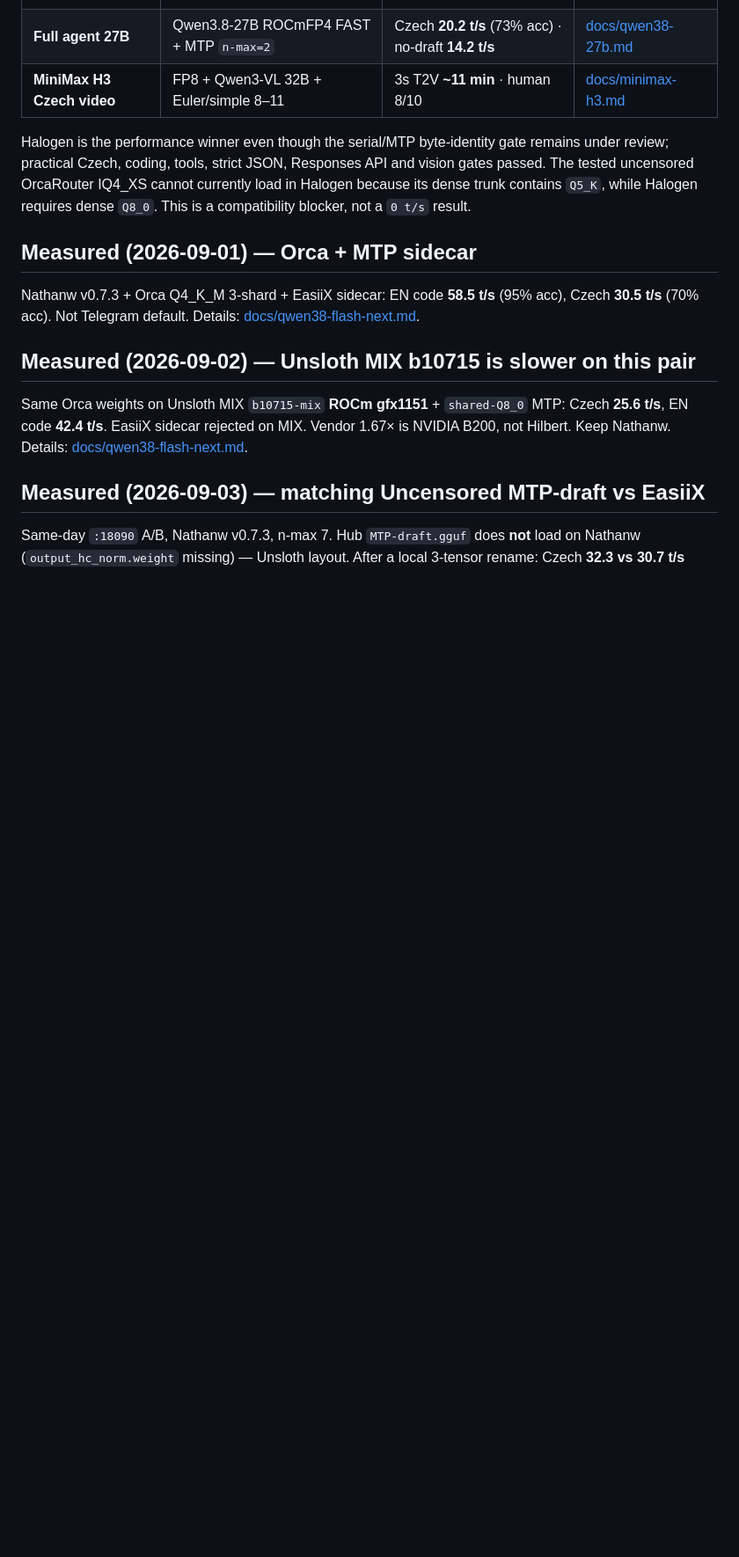
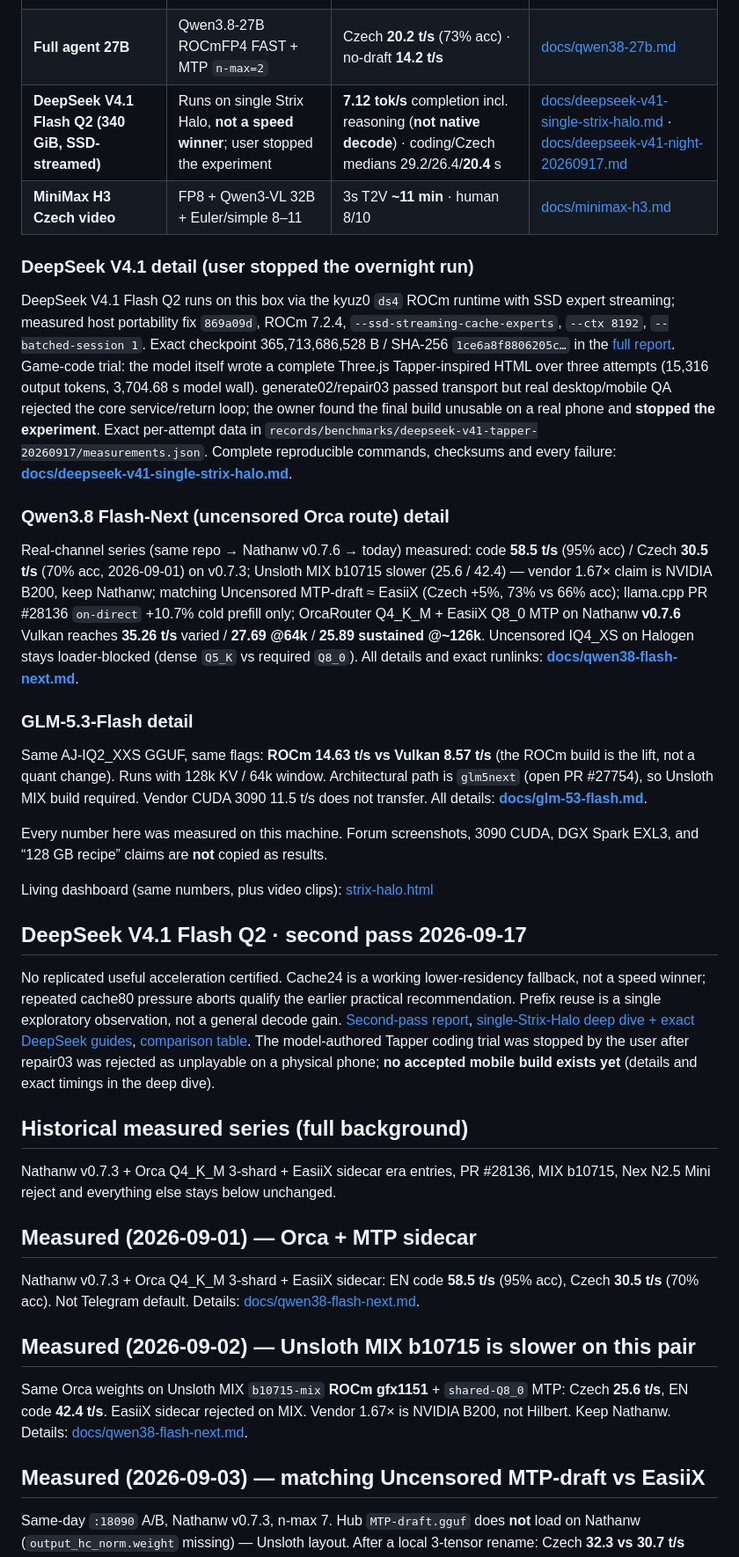
Before and after one commit to tomasreminek/strix-halo, a Markdown page: README.md, the part around one of its changes. Shown at 88% size. Drawn GitHub-style; blank space fills up the shorter version.

Commit message:
README: hardware first, then winner, master test table, per-test result data with doc links; exact-hash link fix; drop duplicated legacy sections

```diff
--- a/README.md
+++ b/README.md
@@ -35,9 +23,35 @@ No replicated useful acceleration certified. Cache24 is a working lower-residenc
 | **Uncensored fallback** | OrcaRouter Q4_K_M + EasiiX Q8_0 MTP · Nathanw **v0.7.6** Vulkan | **35.26 t/s** varied · **27.69 @64k** · **25.89 sustained @126k** | [docs/qwen38-flash-next.md](docs/qwen38-flash-next.md) |
 | **GLM-5.3-Flash (320B MoE)** | aj9o9 AJ-IQ2_XXS + Unsloth MIX **ROCm gfx1151** | **14.63 t/s** decode · **128k KV / 64k Hermes window** | [docs/glm-53-flash.md](docs/glm-53-flash.md) |
 | **Full agent 27B** | Qwen3.8-27B ROCmFP4 FAST + MTP `n-max=2` | Czech **20.2 t/s** (73% acc) · no-draft **14.2 t/s** | [docs/qwen38-27b.md](docs/qwen38-27b.md) |
+| **DeepSeek V4.1 Flash Q2 (340 GiB, SSD-streamed)** | Runs on single Strix Halo, **not a speed winner**; user stopped the experiment | **7.12 tok/s** completion incl. reasoning (**not native decode**) · coding/Czech medians 29.2/26.4/**20.4** s | [docs/deepseek-v41-single-strix-halo.md](docs/deepseek-v41-single-strix-halo.md) · [docs/deepseek-v41-night-20260917.md](docs/deepseek-v41-night-20260917.md) |
 | **MiniMax H3 Czech video** | FP8 + Qwen3-VL 32B + Euler/simple 8–11 | 3s T2V **~11 min** · human 8/10 | [docs/minimax-h3.md](docs/minimax-h3.md) |
 
-Halogen is the performance winner even though the serial/MTP byte-identity gate remains under review; practical Czech, coding, tools, strict JSON, Responses API and vision gates passed. The tested uncensored OrcaRouter IQ4_XS cannot currently load in Halogen because its dense trunk contains `Q5_K`, while Halogen requires dense `Q8_0`. This is a compatibility blocker, not a `0 t/s` result.
+### DeepSeek V4.1 detail (user stopped the overnight run)
+
+DeepSeek V4.1 Flash Q2 runs on this box via the kyuz0 `ds4` ROCm runtime with SSD expert streaming; measured host portability fix `869a09d`, ROCm 7.2.4, `--ssd-streaming-cache-experts`, `--ctx 8192`, `--batched-session 1`. Exact checkpoint 365,713,686,528 B / SHA-256 `1ce6a8f8806205c…` in the [full report](docs/deepseek-v41-single-strix-halo.md). Game-code trial: the model itself wrote a complete Three.js Tapper-inspired HTML over three attempts (15,316 output tokens, 3,704.68 s model wall). generate02/repair03 passed transport but real desktop/mobile QA rejected the core service/return loop; the owner found the final build unusable on a real phone and **stopped the experiment**. Exact per-attempt data in `records/benchmarks/deepseek-v41-tapper-20260917/measurements.json`. Complete reproducible commands, checksums and every failure: **[docs/deepseek-v41-single-strix-halo.md](docs/deepseek-v41-single-strix-halo.md)**.
+
+### Qwen3.8 Flash-Next (uncensored Orca route) detail
+
+Real-channel series (same repo → Nathanw v0.7.6 → today) measured: code **58.5 t/s** (95% acc) / Czech **30.5 t/s** (70% acc, 2026-09-01) on v0.7.3; Unsloth MIX b10715 slower (25.6 / 42.4) — vendor 1.67× claim is NVIDIA B200, keep Nathanw; matching Uncensored MTP-draft ≈ EasiiX (Czech +5%, 73% vs 66% acc); llama.cpp PR #28136 `on-direct` +10.7% cold prefill only; OrcaRouter Q4_K_M + EasiiX Q8_0 MTP on Nathanw **v0.7.6** Vulkan reaches **35.26 t/s** varied / **27.69 @64k** / **25.89 sustained @~126k**. Uncensored IQ4_XS on Halogen stays loader-blocked (dense `Q5_K` vs required `Q8_0`). All details and exact runlinks: **[docs/qwen38-flash-next.md](docs/qwen38-flash-next.md)**.
+
+### GLM-5.3-Flash detail
+
+Same AJ-IQ2_XXS GGUF, same flags: **ROCm 14.63 t/s vs Vulkan 8.57 t/s** (the ROCm build is the lift, not a quant change). Runs with 128k KV / 64k window. Architectural path is `glm5next` (open PR #27754), so Unsloth MIX build required. Vendor CUDA 3090 11.5 t/s does not transfer. All details: **[docs/glm-53-flash.md](docs/glm-53-flash.md)**.
+
+Every number here was measured on this machine. Forum screenshots, 3090 CUDA,
+DGX Spark EXL3, and “128 GB recipe” claims are **not** copied as results.
+
+Living dashboard (same numbers, plus video clips):
+[strix-halo.html](http://hilbertkb.31.97.126.27.sslip.io/strix-halo.html)
+
+## DeepSeek V4.1 Flash Q2 · second pass 2026-09-17
+
+No replicated useful acceleration certified. Cache24 is a working lower-residency fallback, not a speed winner; repeated cache80 pressure aborts qualify the earlier practical recommendation. Prefix reuse is a single exploratory observation, not a general decode gain. [Second-pass report](docs/deepseek-v41-speed2-20260917.md), [single-Strix-Halo deep dive + exact DeepSeek guides](docs/deepseek-v41-single-strix-halo.md), [comparison table](docs/model-comparison.md). The model-authored Tapper coding trial was stopped by the user after repair03 was rejected as unplayable on a physical phone; **no accepted mobile build exists yet** (details and exact timings in the deep dive).
+
+
+## Historical measured series (full background)
+
+Nathanw v0.7.3 + Orca Q4_K_M 3-shard + EasiiX sidecar era entries, PR #28136, MIX b10715, Nex N2.5 Mini reject and everything else stays below unchanged.
 
 ## Measured (2026-09-01) — Orca + MTP sidecar
 
```
Also changed, not shown: other parts of README.md (+7 -19 lines).
